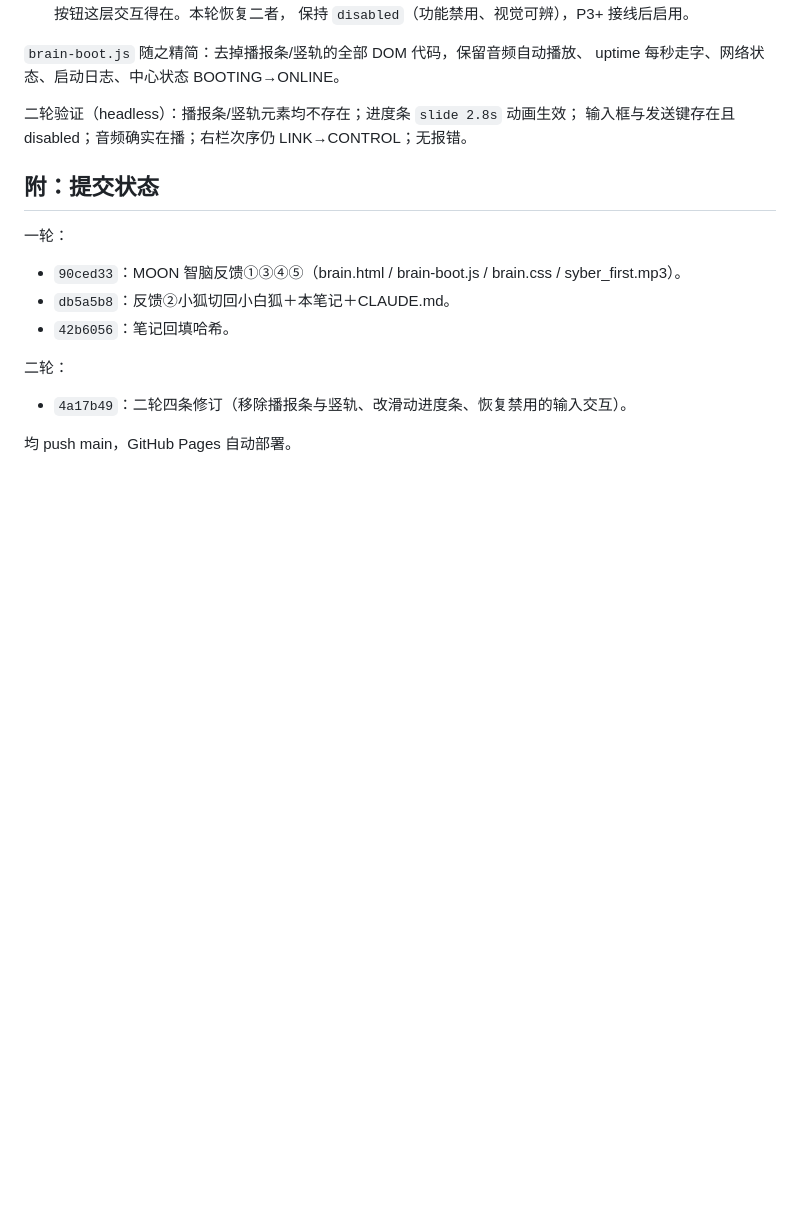
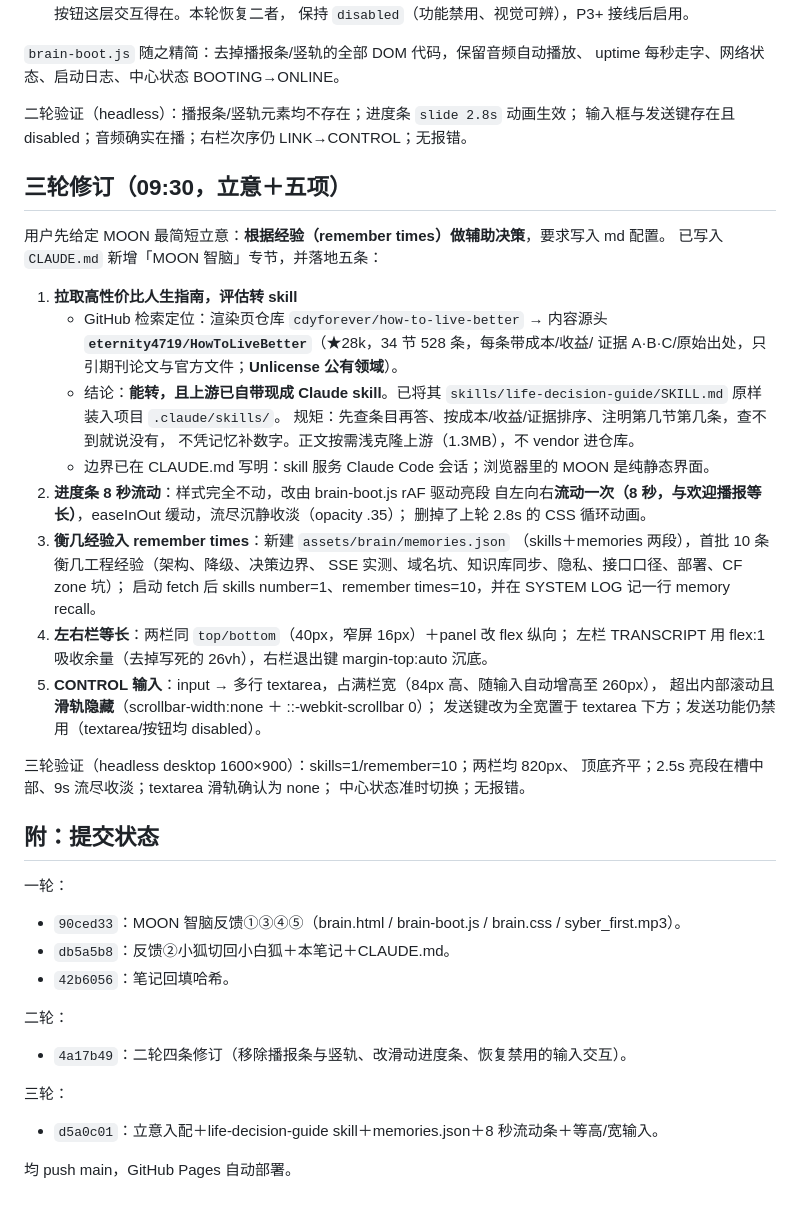
Before and after one commit to magicwannago-lang/caowu, a Markdown page: notes/A08.15.md, the part around the change. GitHub-like rendering; blank space fills up the shorter version.

Commit message:
笔记：A08.15 补记三轮修订（立意/skill/memories/流动条/等高）
Co-Authored-By: Claude Code <noreply@anthropic.com>

```diff
--- a/notes/A08.15.md
+++ b/notes/A08.15.md
@@ -96,6 +96,37 @@ uptime 每秒走字、网络状态、启动日志、中心状态 BOOTING→ONLIN
 二轮验证（headless）：播报条/竖轨元素均不存在；进度条 `slide 2.8s` 动画生效；
 输入框与发送键存在且 disabled；音频确实在播；右栏次序仍 LINK→CONTROL；无报错。
 
+## 三轮修订（09:30，立意＋五项）
+
+用户先给定 MOON 最简短立意：**根据经验（remember times）做辅助决策**，要求写入 md 配置。
+已写入 `CLAUDE.md` 新增「MOON 智脑」专节，并落地五条：
+
+1. **拉取高性价比人生指南，评估转 skill**
+   - GitHub 检索定位：渲染页仓库 `cdyforever/how-to-live-better` → 内容源头
+     **`eternity4719/HowToLiveBetter`**（★28k，34 节 528 条，每条带成本/收益/
+     证据 A·B·C/原始出处，只引期刊论文与官方文件；**Unlicense 公有领域**）。
+   - 结论：**能转，且上游已自带现成 Claude skill**。已将其
+     `skills/life-decision-guide/SKILL.md` 原样装入项目 `.claude/skills/`。
+     规矩：先查条目再答、按成本/收益/证据排序、注明第几节第几条，查不到就说没有，
+     不凭记忆补数字。正文按需浅克隆上游（1.3MB），不 vendor 进仓库。
+   - 边界已在 CLAUDE.md 写明：skill 服务 Claude Code 会话；浏览器里的 MOON 是纯静态界面。
+2. **进度条 8 秒流动**：样式完全不动，改由 brain-boot.js rAF 驱动亮段
+   自左向右**流动一次（8 秒，与欢迎播报等长）**，easeInOut 缓动，流尽沉静收淡（opacity .35）；
+   删掉了上轮 2.8s 的 CSS 循环动画。
+3. **衡几经验入 remember times**：新建 `assets/brain/memories.json`
+   （skills＋memories 两段），首批 10 条衡几工程经验（架构、降级、决策边界、
+   SSE 实测、域名坑、知识库同步、隐私、接口口径、部署、CF zone 坑）；
+   启动 fetch 后 skills number=1、remember times=10，并在 SYSTEM LOG 记一行 memory recall。
+4. **左右栏等长**：两栏同 `top/bottom`（40px，窄屏 16px）＋panel 改 flex 纵向；
+   左栏 TRANSCRIPT 用 flex:1 吸收余量（去掉写死的 26vh），右栏退出键 margin-top:auto 沉底。
+5. **CONTROL 输入**：input → 多行 textarea，占满栏宽（84px 高、随输入自动增高至 260px），
+   超出内部滚动且**滑轨隐藏**（scrollbar-width:none ＋ ::-webkit-scrollbar 0）；
+   发送键改为全宽置于 textarea 下方；发送功能仍禁用（textarea/按钮均 disabled）。
+
+三轮验证（headless desktop 1600×900）：skills=1/remember=10；两栏均 820px、
+顶底齐平；2.5s 亮段在槽中部、9s 流尽收淡；textarea 滑轨确认为 none；
+中心状态准时切换；无报错。
+
 ## 附：提交状态
 
 一轮：
@@ -106,4 +137,7 @@ uptime 每秒走字、网络状态、启动日志、中心状态 BOOTING→ONLIN
 二轮：
 - `4a17b49`：二轮四条修订（移除播报条与竖轨、改滑动进度条、恢复禁用的输入交互）。
 
+三轮：
+- `d5a0c01`：立意入配＋life-decision-guide skill＋memories.json＋8 秒流动条＋等高/宽输入。
+
 均 push main，GitHub Pages 自动部署。
```
